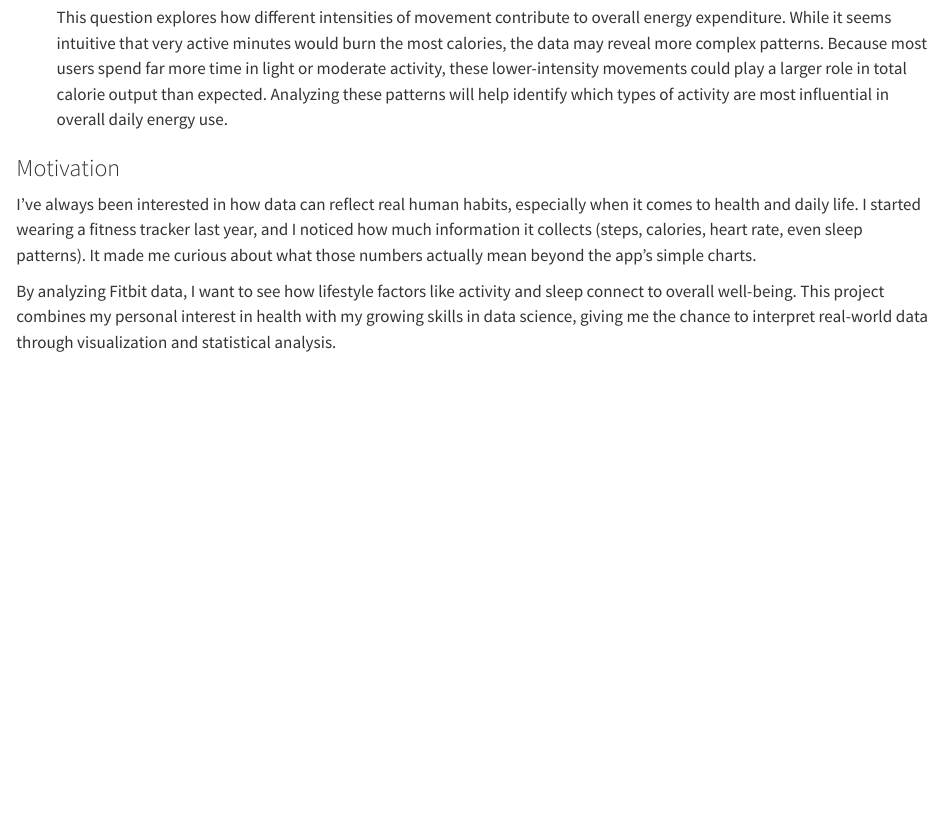
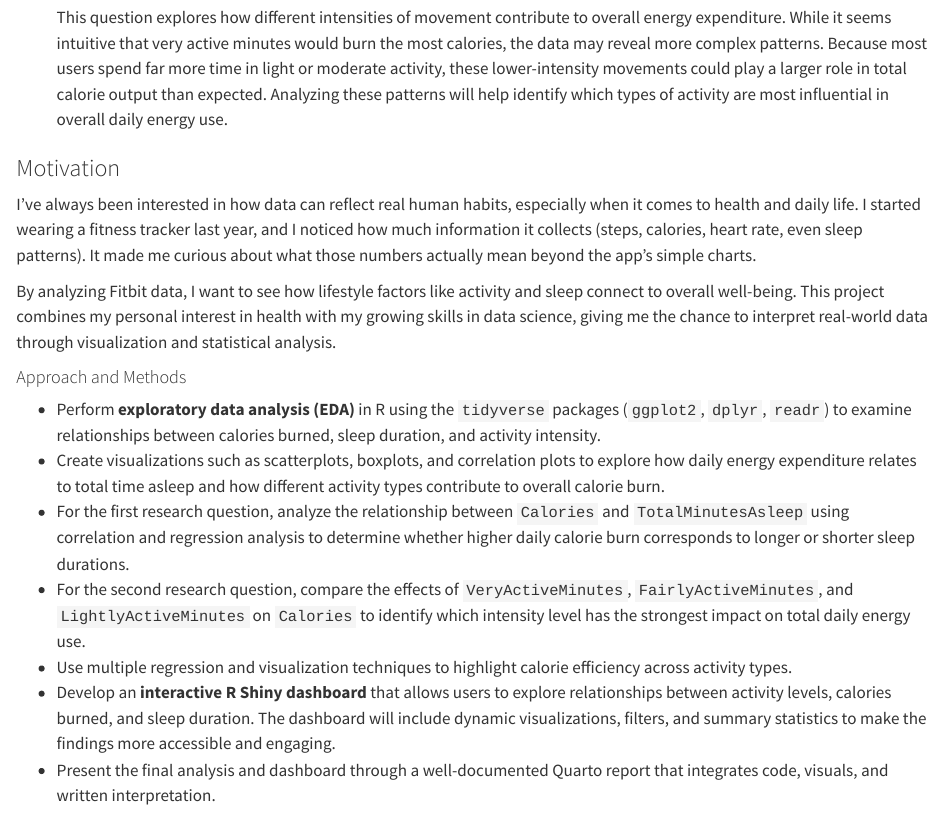
Before and after one commit to melisa-enesi/final-project-fitbit-activity-and-sleep-analysis, a Quarto document (final-project-proposal.qmd): the page in a window 1100 px wide, from 2240 px down. Rendered offline with R 4.5, knitr and Pandoc in place of Quarto, with nearby package versions.

Commit message:
Added approach and methods section

```diff
--- a/final-project-proposal.qmd
+++ b/final-project-proposal.qmd
@@ -120,3 +120,13 @@ This dataset is clean and detailed, making it a great fir for exploring relation
 I’ve always been interested in how data can reflect real human habits, especially when it comes to health and daily life. I started wearing a fitness tracker last year, and I noticed how much information it collects (steps, calories, heart rate, even sleep patterns). It made me curious about what those numbers actually mean beyond the app’s simple charts.
 
 By analyzing Fitbit data, I want to see how lifestyle factors like activity and sleep connect to overall well-being. This project combines my personal interest in health with my growing skills in data science, giving me the chance to interpret real-world data through visualization and statistical analysis.
+
+#### Approach and Methods
+
+-   Perform **exploratory data analysis (EDA)** in R using the `tidyverse` packages (`ggplot2`, `dplyr`, `readr`) to examine relationships between calories burned, sleep duration, and activity intensity.\
+-   Create visualizations such as scatterplots, boxplots, and correlation plots to explore how daily energy expenditure relates to total time asleep and how different activity types contribute to overall calorie burn.\
+-   For the first research question, analyze the relationship between `Calories` and `TotalMinutesAsleep` using correlation and regression analysis to determine whether higher daily calorie burn corresponds to longer or shorter sleep durations.\
+-   For the second research question, compare the effects of `VeryActiveMinutes`, `FairlyActiveMinutes`, and `LightlyActiveMinutes` on `Calories` to identify which intensity level has the strongest impact on total daily energy use.\
+-   Use multiple regression and visualization techniques to highlight calorie efficiency across activity types.\
+-   Develop an **interactive R Shiny dashboard** that allows users to explore relationships between activity levels, calories burned, and sleep duration. The dashboard will include dynamic visualizations, filters, and summary statistics to make the findings more accessible and engaging.\
+-   Present the final analysis and dashboard through a well-documented Quarto report that integrates code, visuals, and written interpretation.
```
